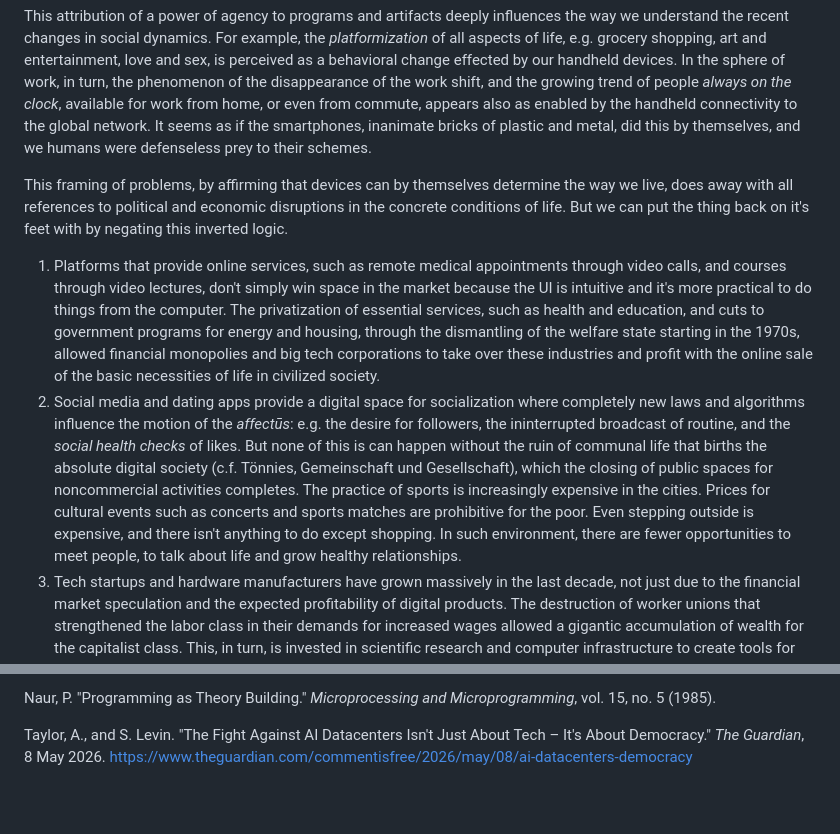
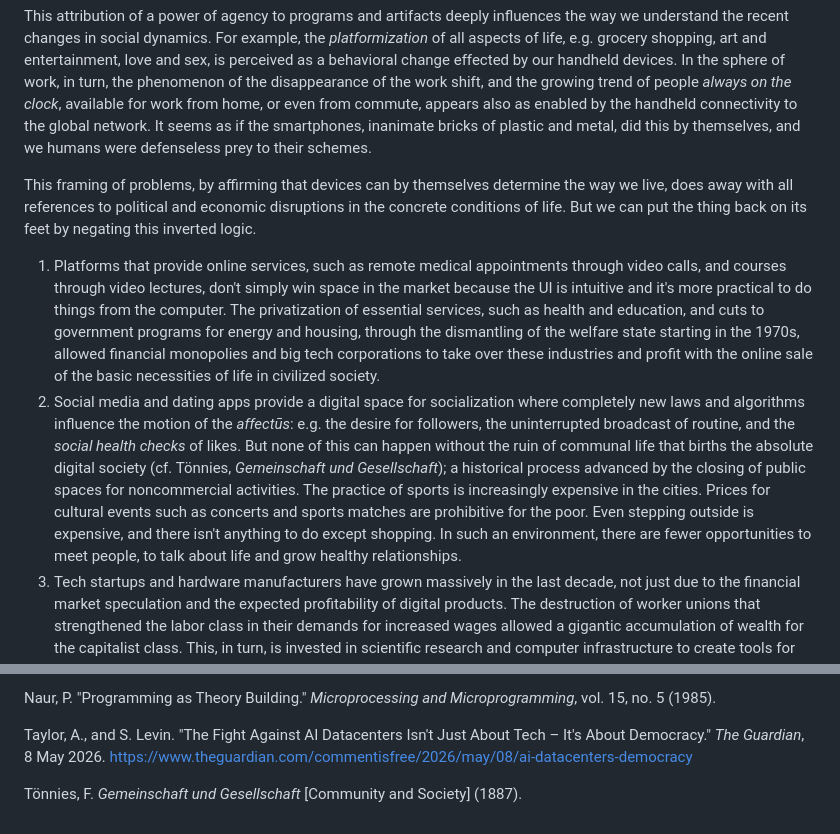
Before and after one commit to escribapetrus/escribapetrus.github.io, a Markdown page: drafts/notes-technofetishism.md, 2 parts joined by grey strips. GitHub-like rendering; blank space fills up the shorter version.

Commit message:
push draft

```diff
--- a/drafts/notes-technofetishism.md
+++ b/drafts/notes-technofetishism.md
@@ -38,10 +38,10 @@ What does it mean to describe computer technology in its latest incarnations, Bi
 
 This attribution of a power of agency to programs and artifacts deeply influences the way we understand the recent changes in social dynamics. For example, the _platformization_ of all aspects of life, e.g. grocery shopping, art and entertainment, love and sex, is perceived as a behavioral change effected by our handheld devices. In the sphere of work, in turn, the phenomenon of the disappearance of the work shift, and the growing trend of people _always on the clock_, available for work from home, or even from commute, appears also as enabled by the handheld connectivity to the global network. It seems as if the smartphones, inanimate bricks of plastic and metal, did this by themselves, and we humans were defenseless prey to their schemes.
 
-This framing of problems, by affirming that devices can by themselves determine the way we live, does away with all references to political and economic disruptions in the concrete conditions of life. But we can put the thing back on it's feet with by negating this inverted logic.
+This framing of problems, by affirming that devices can by themselves determine the way we live, does away with all references to political and economic disruptions in the concrete conditions of life. But we can put the thing back on its feet by negating this inverted logic.
 
 1. Platforms that provide online services, such as remote medical appointments through video calls, and courses through video lectures, don't simply win space in the market because the UI is intuitive and it's more practical to do things from the computer. The privatization of essential services, such as health and education, and cuts to government programs for energy and housing, through the dismantling of the welfare state starting in the 1970s, allowed financial monopolies and big tech corporations to take over these industries and profit with the online sale of the basic necessities of life in civilized society.
-2. Social media and dating apps provide a digital space for socialization where completely new laws and algorithms influence the motion of the _affectūs_: e.g. the desire for followers, the ininterrupted broadcast of routine, and the _social health checks_ of likes. But none of this is can happen without the ruin of communal life that births the absolute digital society (c.f. Tönnies, Gemeinschaft und Gesellschaft), which the closing of public spaces for noncommercial activities completes. The practice of sports is increasingly expensive in the cities. Prices for cultural events such as concerts and sports matches are prohibitive for the poor. Even stepping outside is expensive, and there isn't anything to do except shopping. In such environment, there are fewer opportunities to meet people, to talk about life and grow healthy relationships.
+2. Social media and dating apps provide a digital space for socialization where completely new laws and algorithms influence the motion of the _affectūs_: e.g. the desire for followers, the uninterrupted broadcast of routine, and the _social health checks_ of likes. But none of this can happen without the ruin of communal life that births the absolute digital society (cf. Tönnies, _Gemeinschaft und Gesellschaft_); a historical process advanced by the closing of public spaces for noncommercial activities. The practice of sports is increasingly expensive in the cities. Prices for cultural events such as concerts and sports matches are prohibitive for the poor. Even stepping outside is expensive, and there isn't anything to do except shopping. In such an environment, there are fewer opportunities to meet people, to talk about life and grow healthy relationships.
 3. Tech startups and hardware manufacturers have grown massively in the last decade, not just due to the financial market speculation and the expected profitability of digital products. The destruction of worker unions that strengthened the labor class in their demands for increased wages allowed a gigantic accumulation of wealth for the capitalist class. This, in turn, is invested in scientific research and computer infrastructure to create tools for automation and replacement of the work force. _"The very potential for the expansion of disposable labor time (leisure) due to automation, Marx explained in his day, contradicts capital’s incessant need to expand surplus labor time. The system therefore seeks to promote, by way of automation—based on the leverage provided by an expanding industrial reserve army—the increased degradation and material dependence of labor_ (Foster, §4)".
 
 Then, there is the question of security. It is acknowledged how, according to the Marxist analysis of capitalism, impoverishment of a big portion of society is desirable to the capitalist class as a means of reducing wages and increasing profits (cf. Marx, Capital, Vol. I, ch. 25). This reveals an innate contradiction in all policies for _fighting crime_: any effective long-term policy to reduce crime should also _fight poverty_, something to which there is no economic incentive in this system, where these failures are not bugs, but features.
@@ -75,3 +75,5 @@ Morozov, E. "The Rise of Data and the Death of Politics." *The Guardian*, 20 Jul
 Naur, P. "Programming as Theory Building." *Microprocessing and Microprogramming*, vol. 15, no. 5 (1985).
 
 Taylor, A., and S. Levin. "The Fight Against AI Datacenters Isn't Just About Tech – It's About Democracy." *The Guardian*, 8 May 2026. https://www.theguardian.com/commentisfree/2026/may/08/ai-datacenters-democracy
+
+Tönnies, F. *Gemeinschaft und Gesellschaft* [Community and Society] (1887).
```
